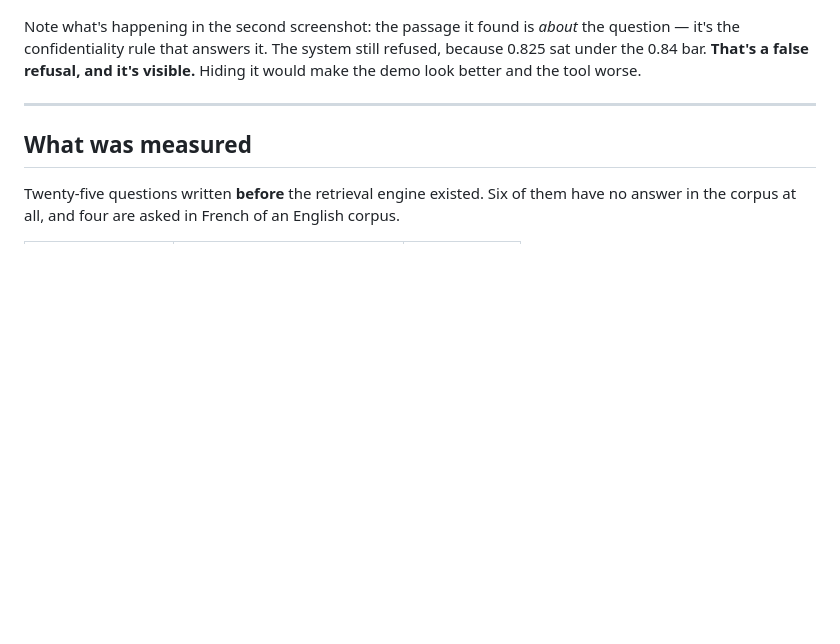
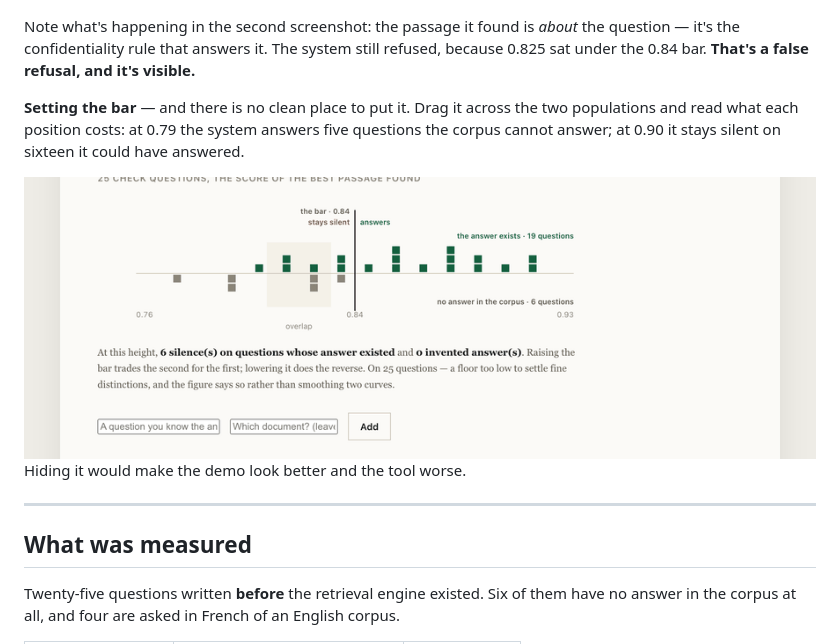
Before and after one commit to ArslaneSempai-ui/compliance-document-search, a Markdown page: README.md, the part around the change. Drawn GitHub-style; pictures changed too: images/barre.gif (added); blank space fills up the shorter version.

Commit message:
Show the bar being set, since that is the whole argument
The two screenshots show one position. The trade only becomes visible when the
bar moves: five invented answers at 0.79, sixteen silences at 0.90, and no clean
place in between.

Co-Authored-By: Claude Opus 5 <noreply@anthropic.com>

```diff
--- a/README.md
+++ b/README.md
@@ -54,6 +54,12 @@ states the bar, and shows that passage anyway so you can judge for yourself:
 Note what's happening in the second screenshot: the passage it found is *about* the
 question — it's the confidentiality rule that answers it. The system still refused,
 because 0.825 sat under the 0.84 bar. **That's a false refusal, and it's visible.**
+
+**Setting the bar** — and there is no clean place to put it. Drag it across the two
+populations and read what each position costs: at 0.79 the system answers five questions
+the corpus cannot answer; at 0.90 it stays silent on sixteen it could have answered.
+
+![Dragging the bar: silences on one side, invented answers on the other](images/barre.gif)
 Hiding it would make the demo look better and the tool worse.
 
 ---
```
